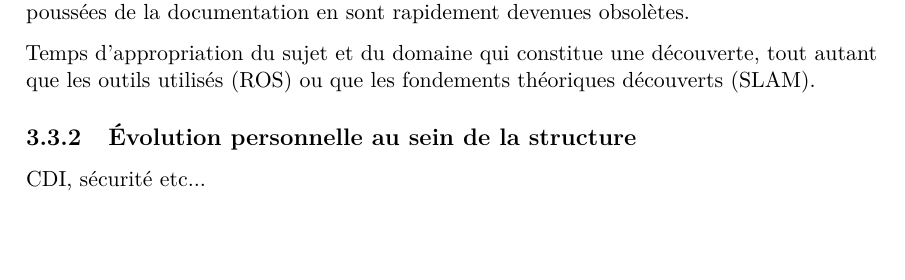
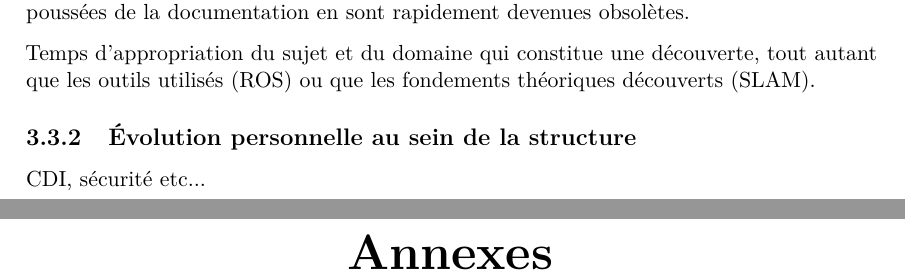
Before and after one commit to KansassCityShuffle/rapport-de-stage, a LaTeX document (Rapport-de-stage.tex, which reads annexes.tex): part of page 33 of 35 before the commit and two parts of pages 33 and 34 of 37 after it, the two joined at a grey line, cut so that both start at the same text, the shorter picture padded with empty space. Compiled offline with pdfLaTeX.

Commit message:
debut annexes

```diff
--- a/annexes.tex
+++ b/annexes.tex
@@ -0,0 +1,5 @@
+\part*{Annexes}
+
+\addcontentsline{toc}{part}{Annexes}
+
+\input{./annexe1}
```
Also changed, not shown: Rapport-de-stage.tex (+1 -1 lines), annexe1.tex (added).
